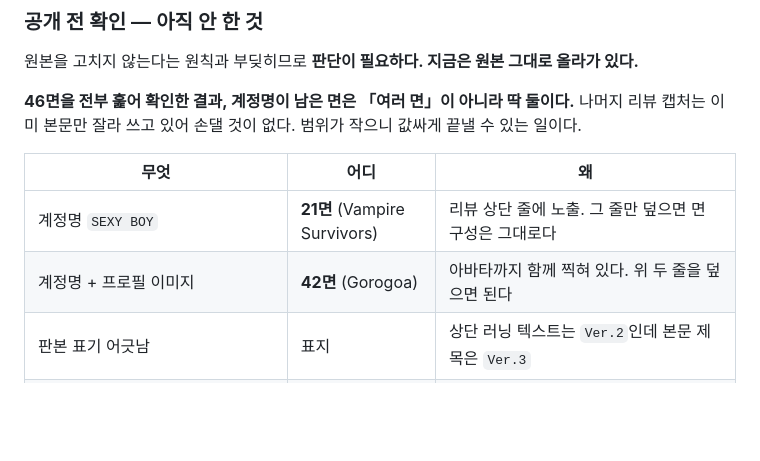
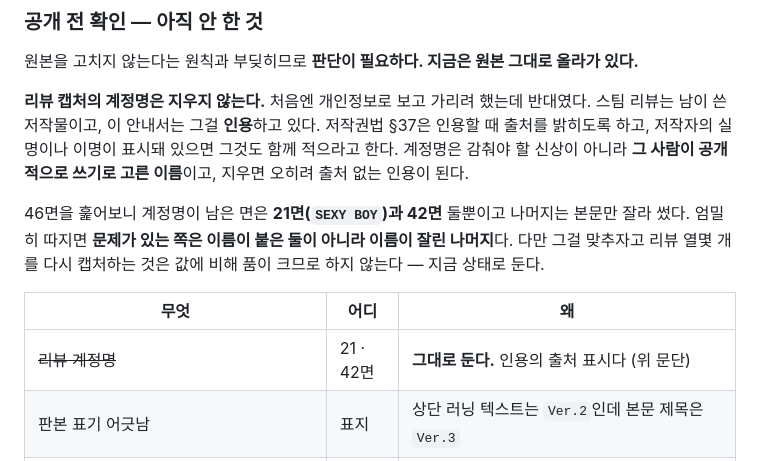
Before and after one commit to stupidpoohh-tech/dada, a Markdown page: PLAN.md, the part around the change. Rendered like a GitHub page; blank space fills up the shorter version.

Commit message:
리뷰 계정명은 지우지 않는다로 정정
개인정보로 보고 가리려 했던 판단을 되돌렸다. 스팀 리뷰는 남이 쓴 저작물이고
이 안내서는 그걸 인용하고 있다. 저작권법 §37은 인용 시 출처를, 실명·이명이
표시돼 있으면 그것까지 밝히도록 한다. 계정명은 감춰야 할 신상이 아니라 그
사람이 공개적으로 쓰기로 고른 이름이고, 지우면 출처 없는 인용이 된다.

엄밀히는 문제가 있는 쪽이 이름 붙은 두 면이 아니라 이름이 잘린 나머지 리뷰들
이지만, 맞추자고 열몇 개를 다시 캡처하는 것은 값에 비해 품이 크므로 지금
상태로 둔다.

Co-Authored-By: Claude Opus 5 <noreply@anthropic.com>
Claude-Session: https://claude.ai/code/session_01N1Vfj5RmuwrG1uxg2sWjCr

```diff
--- a/PLAN.md
+++ b/PLAN.md
@@ -490,14 +490,20 @@ UI에서도 그 점이 드러나야 하므로 **챕터 바에서 `4`와 `42` 사
 
 원본을 고치지 않는다는 원칙과 부딪히므로 **판단이 필요하다. 지금은 원본 그대로 올라가 있다.**
 
-**46면을 전부 훑어 확인한 결과, 계정명이 남은 면은 「여러 면」이 아니라 딱 둘이다.**
-나머지 리뷰 캡처는 이미 본문만 잘라 쓰고 있어 손댈 것이 없다. 범위가 작으니
-값싸게 끝낼 수 있는 일이다.
+**리뷰 캡처의 계정명은 지우지 않는다.** 처음엔 개인정보로 보고 가리려 했는데
+반대였다. 스팀 리뷰는 남이 쓴 저작물이고, 이 안내서는 그걸 **인용**하고 있다.
+저작권법 §37은 인용할 때 출처를 밝히도록 하고, 저작자의 실명이나 이명이 표시돼
+있으면 그것도 함께 적으라고 한다. 계정명은 감춰야 할 신상이 아니라 **그 사람이
+공개적으로 쓰기로 고른 이름**이고, 지우면 오히려 출처 없는 인용이 된다.
+
+46면을 훑어보니 계정명이 남은 면은 **21면(`SEXY BOY`)과 42면** 둘뿐이고
+나머지는 본문만 잘라 썼다. 엄밀히 따지면 **문제가 있는 쪽은 이름이 붙은 둘이
+아니라 이름이 잘린 나머지**다. 다만 그걸 맞추자고 리뷰 열몇 개를 다시 캡처하는
+것은 값에 비해 품이 크므로 하지 않는다 — 지금 상태로 둔다.
 
 | 무엇 | 어디 | 왜 |
 |---|---|---|
-| 계정명 `SEXY BOY` | **21면** (Vampire Survivors) | 리뷰 상단 줄에 노출. 그 줄만 덮으면 면 구성은 그대로다 |
-| 계정명 + 프로필 이미지 | **42면** (Gorogoa) | 아바타까지 함께 찍혀 있다. 위 두 줄을 덮으면 된다 |
+| ~~리뷰 계정명~~ | 21 · 42면 | **그대로 둔다.** 인용의 출처 표시다 (위 문단) |
 | 판본 표기 어긋남 | 표지 | 상단 러닝 텍스트는 `Ver.2`인데 본문 제목은 `Ver.3` |
 | 표지 날짜와 수록 시기 | 표지 · 카드 | 표지에 `2026.07.08`이 인쇄돼 있는데 마을 카드의 만든 시기는 `25.02`다.
   둘 다 사실이다(만든 때 / Ver.3을 뽑은 때) — 다만 읽는 사람에겐 어긋나 보인다 |
```
